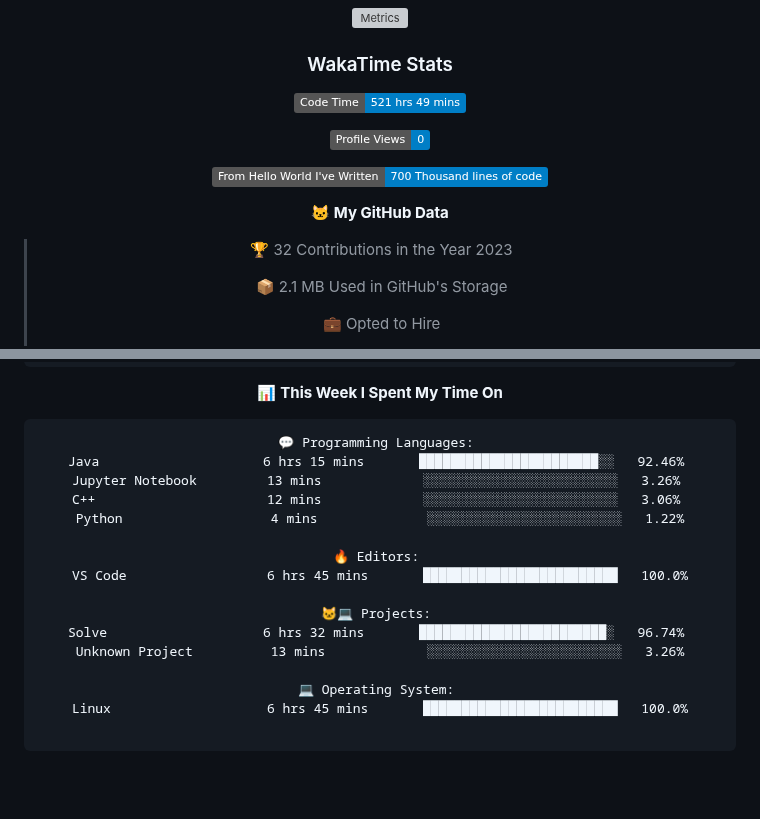
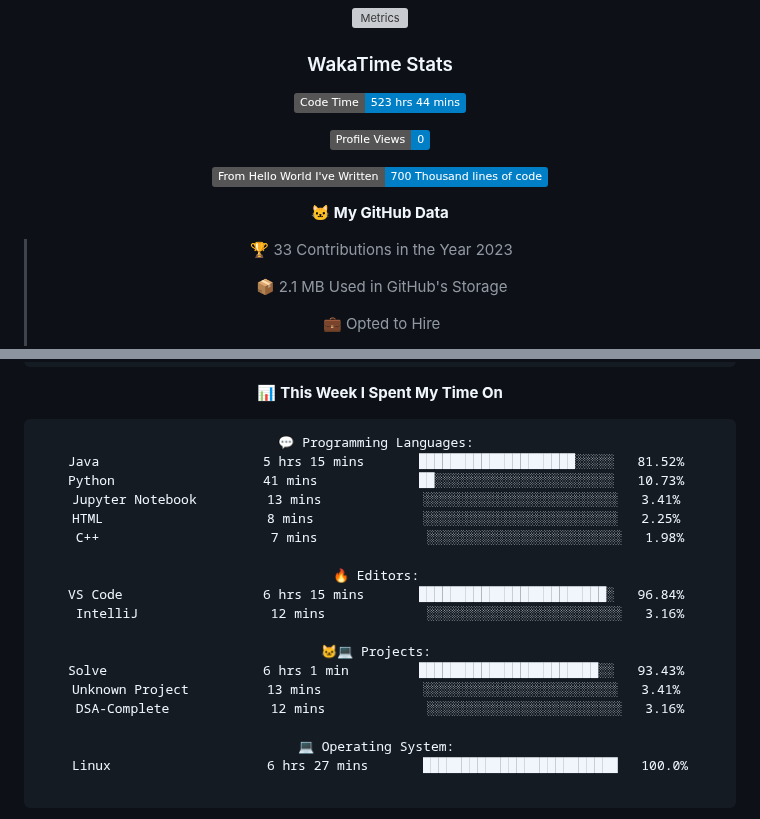
Before and after one commit to indrapaul824/indrapaul824, a Markdown page: README.md, 2 parts joined by grey strips. GitHub-like rendering; folded sections open; badges without logos; blank space fills up the shorter version; grey boxes are pictures that could not be loaded.

Commit message:
Updated with Dev Metrics

````diff
--- a/README.md
+++ b/README.md
@@ -149,7 +149,7 @@ Domain | Technology/Tool
 
 ### WakaTime Stats
 <!--START_SECTION:waka-->
-![Code Time](http://img.shields.io/badge/Code%20Time-521%20hrs%2049%20mins-blue)
+![Code Time](http://img.shields.io/badge/Code%20Time-523%20hrs%2044%20mins-blue)
 
 ![Profile Views](http://img.shields.io/badge/Profile%20Views-0-blue)
 
@@ -157,7 +157,7 @@ Domain | Technology/Tool
 
 **🐱 My GitHub Data**
 
-> 🏆 32 Contributions in the Year 2023
+> 🏆 33 Contributions in the Year 2023
  >
 > 📦 2.1 MB Used in GitHub's Storage
  >
@@ -182,20 +182,23 @@ Domain | Technology/Tool
 
 ```text
 💬 Programming Languages:
-Java                     6 hrs 15 mins       ███████████████████████░░   92.46%
-Jupyter Notebook         13 mins             ░░░░░░░░░░░░░░░░░░░░░░░░░   3.26%
-C++                      12 mins             ░░░░░░░░░░░░░░░░░░░░░░░░░   3.06%
-Python                   4 mins              ░░░░░░░░░░░░░░░░░░░░░░░░░   1.22%
+Java                     5 hrs 15 mins       ████████████████████░░░░░   81.52%
+Python                   41 mins             ██░░░░░░░░░░░░░░░░░░░░░░░   10.73%
+Jupyter Notebook         13 mins             ░░░░░░░░░░░░░░░░░░░░░░░░░   3.41%
+HTML                     8 mins              ░░░░░░░░░░░░░░░░░░░░░░░░░   2.25%
+C++                      7 mins              ░░░░░░░░░░░░░░░░░░░░░░░░░   1.98%
 
 🔥 Editors:
-VS Code                  6 hrs 45 mins       █████████████████████████   100.0%
+VS Code                  6 hrs 15 mins       ████████████████████████░   96.84%
+IntelliJ                 12 mins             ░░░░░░░░░░░░░░░░░░░░░░░░░   3.16%
 
 🐱‍💻 Projects:
-Solve                    6 hrs 32 mins       ████████████████████████░   96.74%
-Unknown Project          13 mins             ░░░░░░░░░░░░░░░░░░░░░░░░░   3.26%
+Solve                    6 hrs 1 min         ███████████████████████░░   93.43%
+Unknown Project          13 mins             ░░░░░░░░░░░░░░░░░░░░░░░░░   3.41%
+DSA-Complete             12 mins             ░░░░░░░░░░░░░░░░░░░░░░░░░   3.16%
 
 💻 Operating System:
-Linux                    6 hrs 45 mins       █████████████████████████   100.0%
+Linux                    6 hrs 27 mins       █████████████████████████   100.0%
 
 ```
 
````
Also changed, not shown: other parts of README.md (+1 -1 lines).
